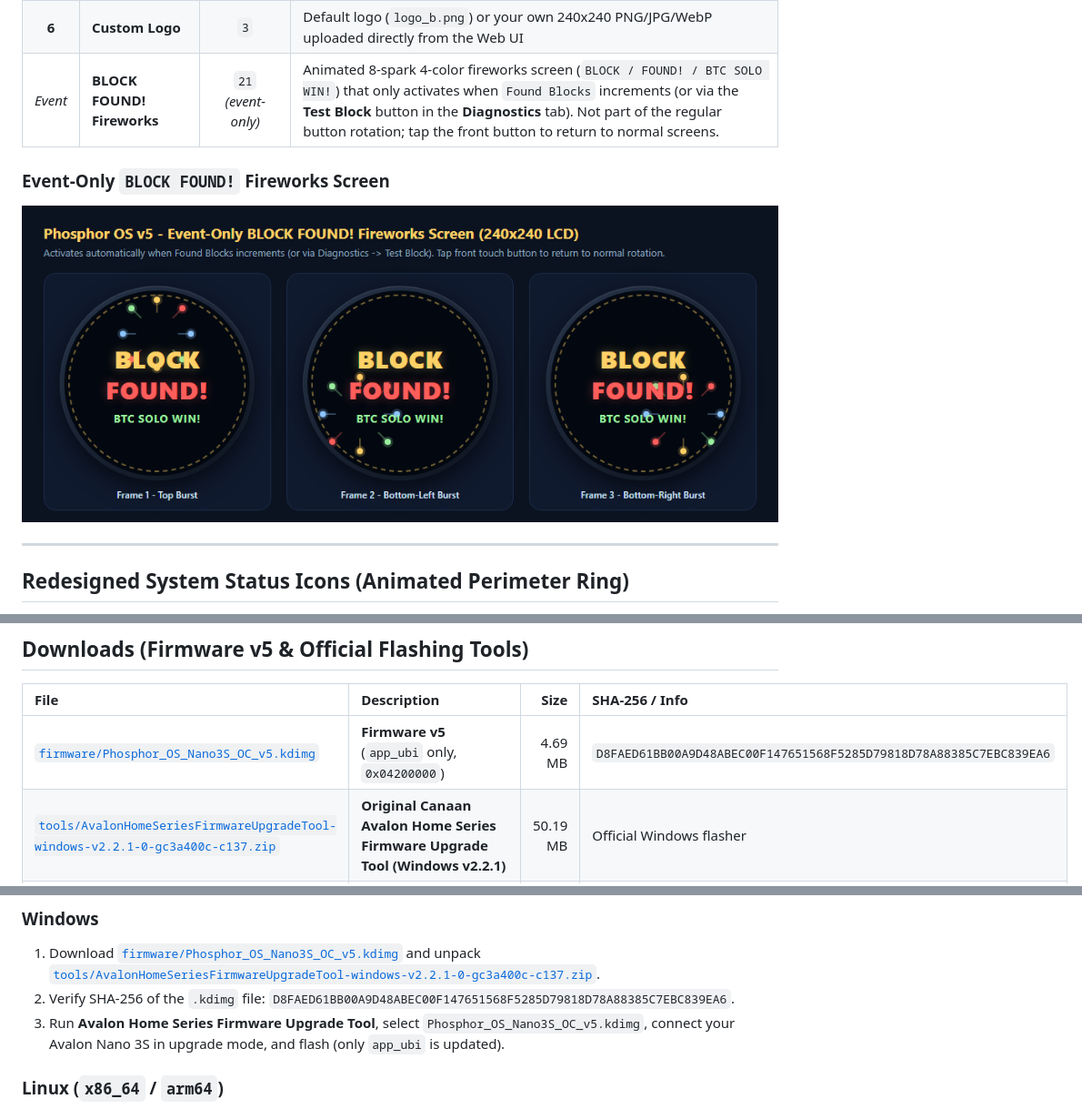
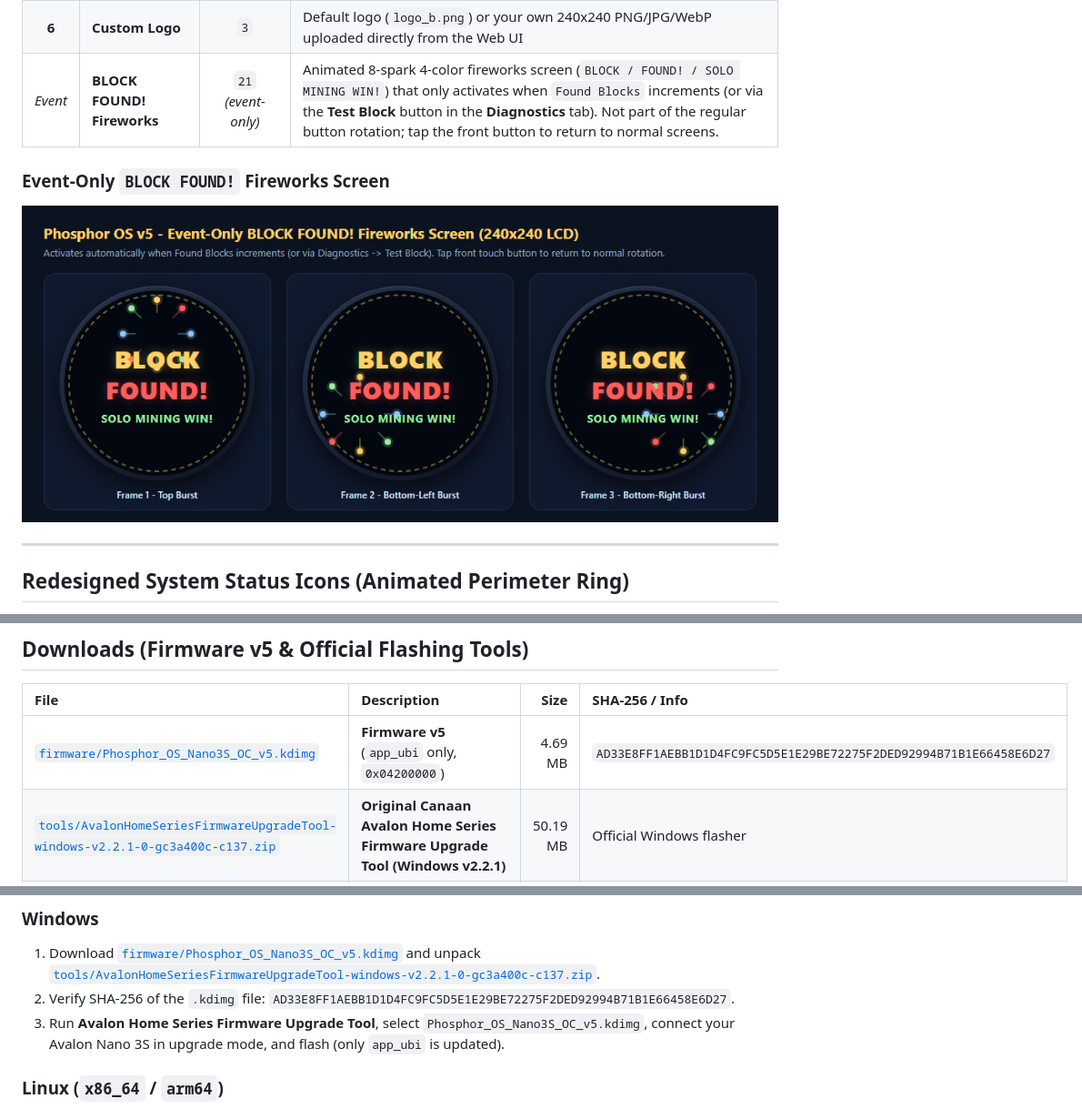
Before and after one commit to RobSwierk/PhosphorOS, a Markdown page: README.md, 3 parts joined by grey strips. Shown at 91% size. Rendered like a GitHub page; pictures changed too: images/lcd_block_found.png.

Commit message:
v5: use coin-agnostic SOLO MINING WIN! subtitle on BLOCK FOUND screen

```diff
--- a/README.md
+++ b/README.md
@@ -34,7 +34,7 @@ Short-pressing the front touch button cycles through all 6 normal screens:
 | **4** | **Power Live Chart** | `27` | Real-time 48-second 3-series LVGL `lv_chart` (`176x104 px`): **Watts** (`#F3A965`, 0-150 W), **Volts** (`#8DC5FF`, 20-30 V), and **Amps** (`#9AEF9E`, 0-6 A), with live numeric values and `TH/s \| °C` footer |
 | **5** | **Digital Clock** | `2` | Phosphor OS digital clock with 60-second perimeter tick ring, weekday, seconds badge and date |
 | **6** | **Custom Logo** | `3` | Default logo (`logo_b.png`) or your own 240x240 PNG/JPG/WebP uploaded directly from the Web UI |
-| *Event* | **BLOCK FOUND! Fireworks** | `21` *(event-only)* | Animated 8-spark 4-color fireworks screen (`BLOCK / FOUND! / BTC SOLO WIN!`) that only activates when `Found Blocks` increments (or via the **Test Block** button in the **Diagnostics** tab). Not part of the regular button rotation; tap the front button to return to normal screens. |
+| *Event* | **BLOCK FOUND! Fireworks** | `21` *(event-only)* | Animated 8-spark 4-color fireworks screen (`BLOCK / FOUND! / SOLO MINING WIN!`) that only activates when `Found Blocks` increments (or via the **Test Block** button in the **Diagnostics** tab). Not part of the regular button rotation; tap the front button to return to normal screens. |
 
 ### Event-Only `BLOCK FOUND!` Fireworks Screen
 
@@ -80,7 +80,7 @@ All 12 system, startup, network, and alert screens (`assets_lcd/screen_pic/*.png
 
 | File | Description | Size | SHA-256 / Info |
 | :--- | :--- | ---: | :--- |
-| [`firmware/Phosphor_OS_Nano3S_OC_v5.kdimg`](firmware/Phosphor_OS_Nano3S_OC_v5.kdimg) | **Firmware v5** (`app_ubi` only, `0x04200000`) | 4.69 MB | `D8FAED61BB00A9D48ABEC00F147651568F5285D79818D78A88385C7EBC839EA6` |
+| [`firmware/Phosphor_OS_Nano3S_OC_v5.kdimg`](firmware/Phosphor_OS_Nano3S_OC_v5.kdimg) | **Firmware v5** (`app_ubi` only, `0x04200000`) | 4.69 MB | `AD33E8FF1AEBB1D1D4FC9FC5D5E1E29BE72275F2DED92994B71B1E66458E6D27` |
 | [`tools/AvalonHomeSeriesFirmwareUpgradeTool-windows-v2.2.1-0-gc3a400c-c137.zip`](tools/AvalonHomeSeriesFirmwareUpgradeTool-windows-v2.2.1-0-gc3a400c-c137.zip) | **Original Canaan Avalon Home Series Firmware Upgrade Tool (Windows v2.2.1)** | 50.19 MB | Official Windows flasher |
 | [`tools/flash_linux.sh`](tools/flash_linux.sh) | **Linux CLI Flasher Script** (`x86_64` / `arm64`, uses official [`kendryte/k230_flash`](https://github.com/kendryte/k230_flash/releases)) | 2 KB | Linux CLI + [`k230_burning_tool`](https://github.com/kendryte/k230_burning_tool/releases) GUI |
 
@@ -167,7 +167,7 @@ Built from the base Phosphor OS `app_ubi` image using a two-pass **RISC-V64 macr
 
 ### Windows
 1. Download [`firmware/Phosphor_OS_Nano3S_OC_v5.kdimg`](firmware/Phosphor_OS_Nano3S_OC_v5.kdimg) and unpack [`tools/AvalonHomeSeriesFirmwareUpgradeTool-windows-v2.2.1-0-gc3a400c-c137.zip`](tools/AvalonHomeSeriesFirmwareUpgradeTool-windows-v2.2.1-0-gc3a400c-c137.zip).
-2. Verify SHA-256 of the `.kdimg` file: `D8FAED61BB00A9D48ABEC00F147651568F5285D79818D78A88385C7EBC839EA6`.
+2. Verify SHA-256 of the `.kdimg` file: `AD33E8FF1AEBB1D1D4FC9FC5D5E1E29BE72275F2DED92994B71B1E66458E6D27`.
 3. Run **Avalon Home Series Firmware Upgrade Tool**, select `Phosphor_OS_Nano3S_OC_v5.kdimg`, connect your Avalon Nano 3S in upgrade mode, and flash (only `app_ubi` is updated).
 
 ### Linux (`x86_64` / `arm64`)
```
Also changed, not shown: other parts of README.md (+1 -1 lines), 3 other files.
